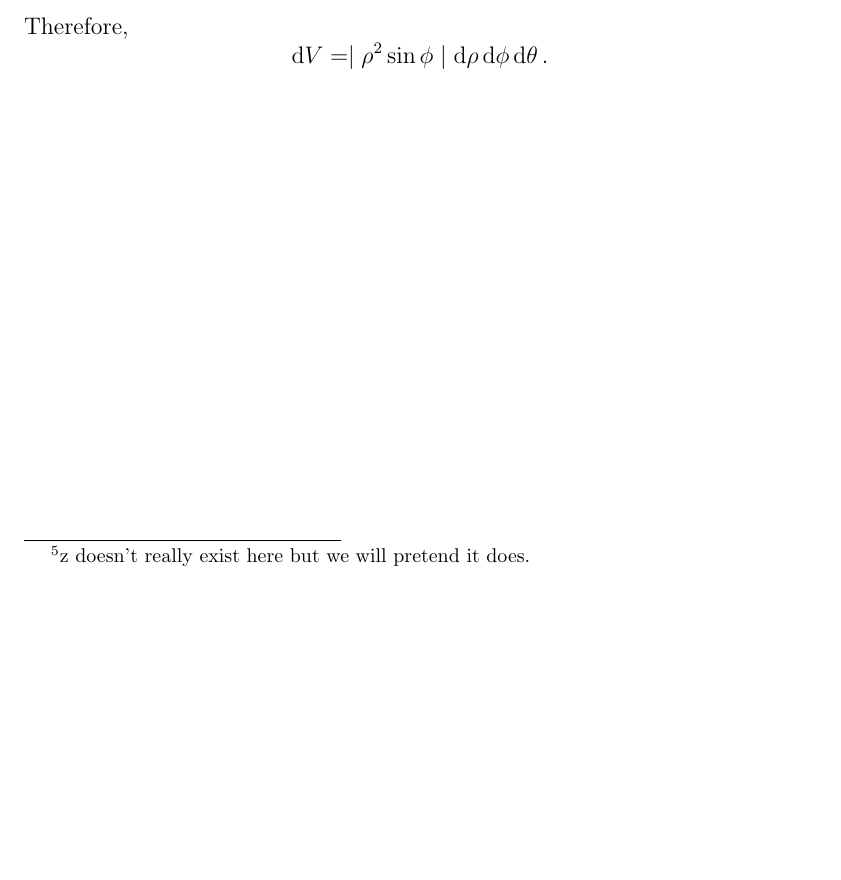
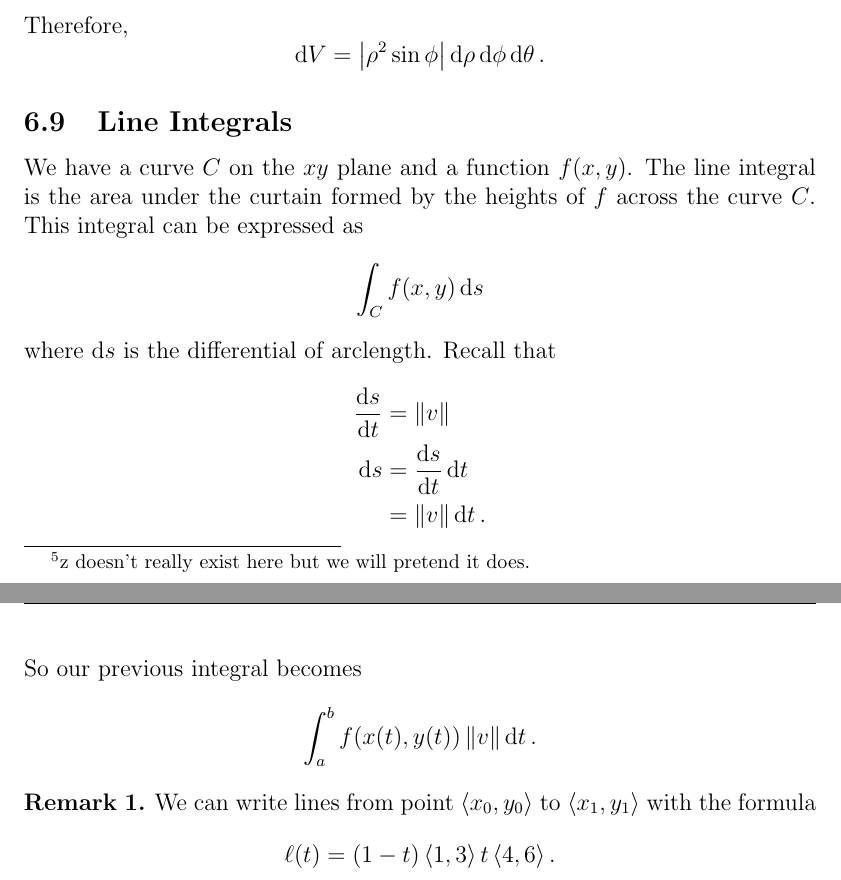
Before and after one commit to bexoo/MA113-LaTeX, a LaTeX paper (Sep1.tex): part of page 30 of 30 before the commit and two parts of pages 30 and 31 of 31 after it, the two joined at a grey line, cut so that both start at the same text, the shorter picture padded with empty space. Compiled offline with pdfLaTeX.

Commit message:
Add line integrals

```diff
--- a/Sep1.tex
+++ b/Sep1.tex
@@ -17,6 +17,7 @@
 \theoremstyle{definition}
 \newtheorem*{claim}{Claim}
 \newtheorem{lemma}[theorem]{Lemma}
+\newtheorem{remark}{Remark}
 % By including [theorem], the lemma follows the numbering of theorem
 % e.g. Thm 1, Lemma 2, Thm 3, Thm 4, \dots
 \theoremstyle{definition}
@@ -27,7 +28,7 @@
 
 % Remarks
 \theoremstyle{remark}
-\newtheorem{remark}{Remark}
+%\newtheorem{remark}{Remark}
 
 
 
@@ -66,7 +67,7 @@
 \newcommand{\angled}[1]{\left\langle {#1} \right\rangle}
 \newcommand{\cbrt}[1]{\sqrt[3]{#1}}
 \newcommand\normx[1]{\Vert#1\Vert}
-\renewcommand\abs[1]{\mid #1 \mid}
+\renewcommand\abs[1]{\left| #1 \right|}
 \newcommand*{\vv}[1]{\overrightarrow{\mkern0mu#1}}
 \renewcommand{\norm}[1]{\left\lVert#1\right\rVert}
 \newcommand{\im}{\hat{i}}
@@ -871,10 +872,26 @@ is
     \rho\sin{\phi}\sin{\theta} & \rho\cos{\phi}\sin{\theta} & \rho\sin{\phi}\cos{\theta} \\
     \cos{\theta} & -\rho\sin{\phi} & 0
 \end{bmatrix}  \\
-\det{\mathbf{J}} &= \boxed\rho^2\sin{\phi}.
+\det{\mathbf{J}} &= \rho^2\sin{\phi}.
 \end{align*}
 Therefore,
-\[ \dd{V} = \abs{\rho^2\sin{\phi}}\dd{\rho}\dd{\phi}\dd{\theta}. \]
+\[ \dd{V} = \left|\rho^2\sin{\phi}\right|\dd{\rho}\dd{\phi}\dd{\theta}. \]
+
+\subsection{Line Integrals}
+We have a curve $C$ on the $xy$ plane and a function $f(x,y)$. The line integral is the area under the curtain formed by the heights of $f$ across the curve $C$. This integral can be expressed as
+\[ \int_C f(x,y) \dd{s} \]
+where $\dd{s}$ is the differential of arclength. Recall that
+\begin{align*}
+    \dv{s}{t} &= \norm{v} \\
+    \dd{s} &= \dv{s}{t} \dd{t} \\
+    &= \norm{v} \dd{t}.
+\end{align*}
+So our previous integral becomes
+\[ \int_a^b f(x(t),y(t)) \norm{v} \dd{t}. \]
+\begin{remark}
+    We can write lines from point $\angled{x_0,y_0}$ to $\angled{x_1,y_1}$ with the formula
+    \[\ell(t) = (1-t)\angled{1,3} t\angled{4,6}.\]
+\end{remark}
 
 
 
```
Also changed, not shown: Sep1.pdf, 7 other files.
